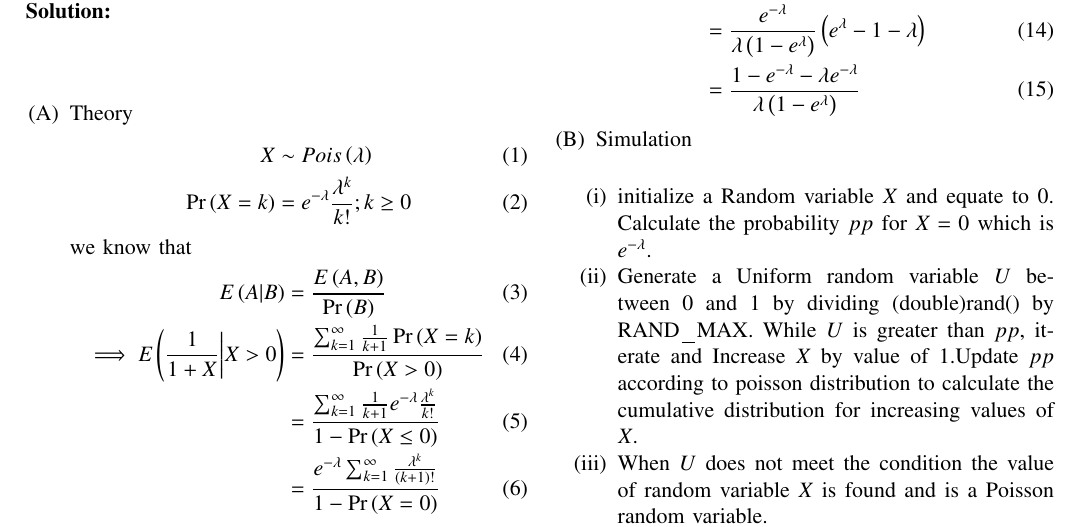
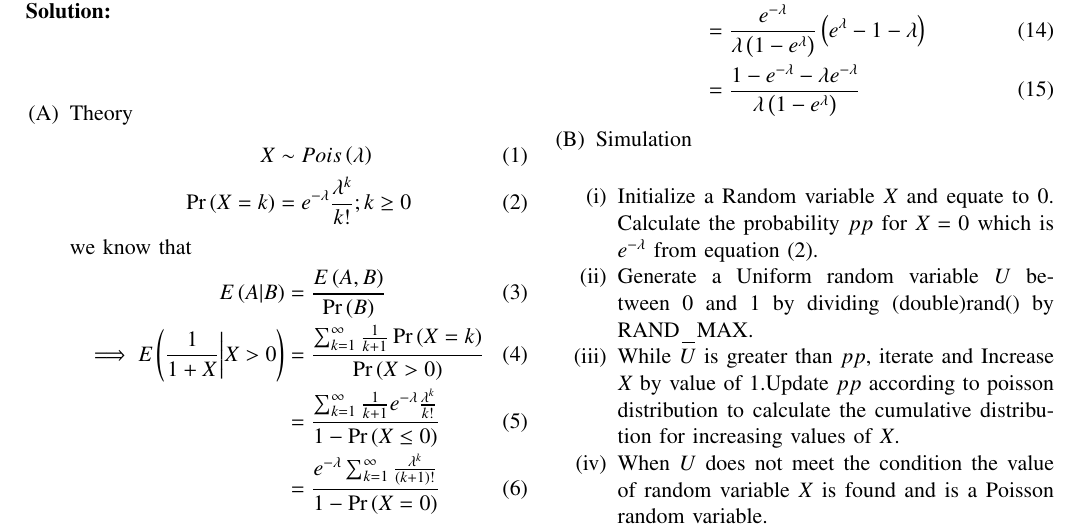
Before and after one commit to barathsurya2004/EE23010, a LaTeX paper (gate/main.tex): part of the page, cut so that both start at the same text. Compiled offline with pdfLaTeX.

Commit message:
revised as instructed

```diff
--- a/gate/main.tex
+++ b/gate/main.tex
@@ -190,9 +190,9 @@ Substituting back we get,
 \end{align}
 \item Simulation\\
 \begin{enumerate}[label=(\roman*)]
-	\item initialize a Random variable $X$ and equate to 0. Calculate the probability $pp$ for $X=0$ which is $e^{-\lambda}$.
+	\item Initialize a Random variable $X$ and equate to 0. Calculate the probability $pp$ for $X=0$ which is $e^{-\lambda} $ from equation (2).
 	\item Generate a Uniform random variable $U$ between 0 and 1 by dividing (double)rand() by RAND\_MAX.
-	While $U$ is greater than $pp$, iterate and Increase $X$ by value of 1.Update $pp$ according to poisson distribution to calculate the cumulative distribution for increasing values of $X$.
+	\item While $U$ is greater than $pp$, iterate and Increase $X$ by value of 1.Update $pp$ according to poisson distribution to calculate the cumulative distribution for increasing values of $X$.
 	\item When $U$ does not meet the condition the value of random variable $X$ is found and is a Poisson random variable.
 	\item Then for the second part Check if the generated value of $X$ is greater than 0. If $X$ is greater than 0, calculate the value $Y$ as $\frac{1}{X + 1}$ and add it to the sumY.Increment the validCount to keep track of valid $X$ values.
 	\item If validCount is greater than 0, calculate the  estimate of the conditional expectation by dividing sumY by validCount.
```
Also changed, not shown: gate/main.pdf, 1 other file.
